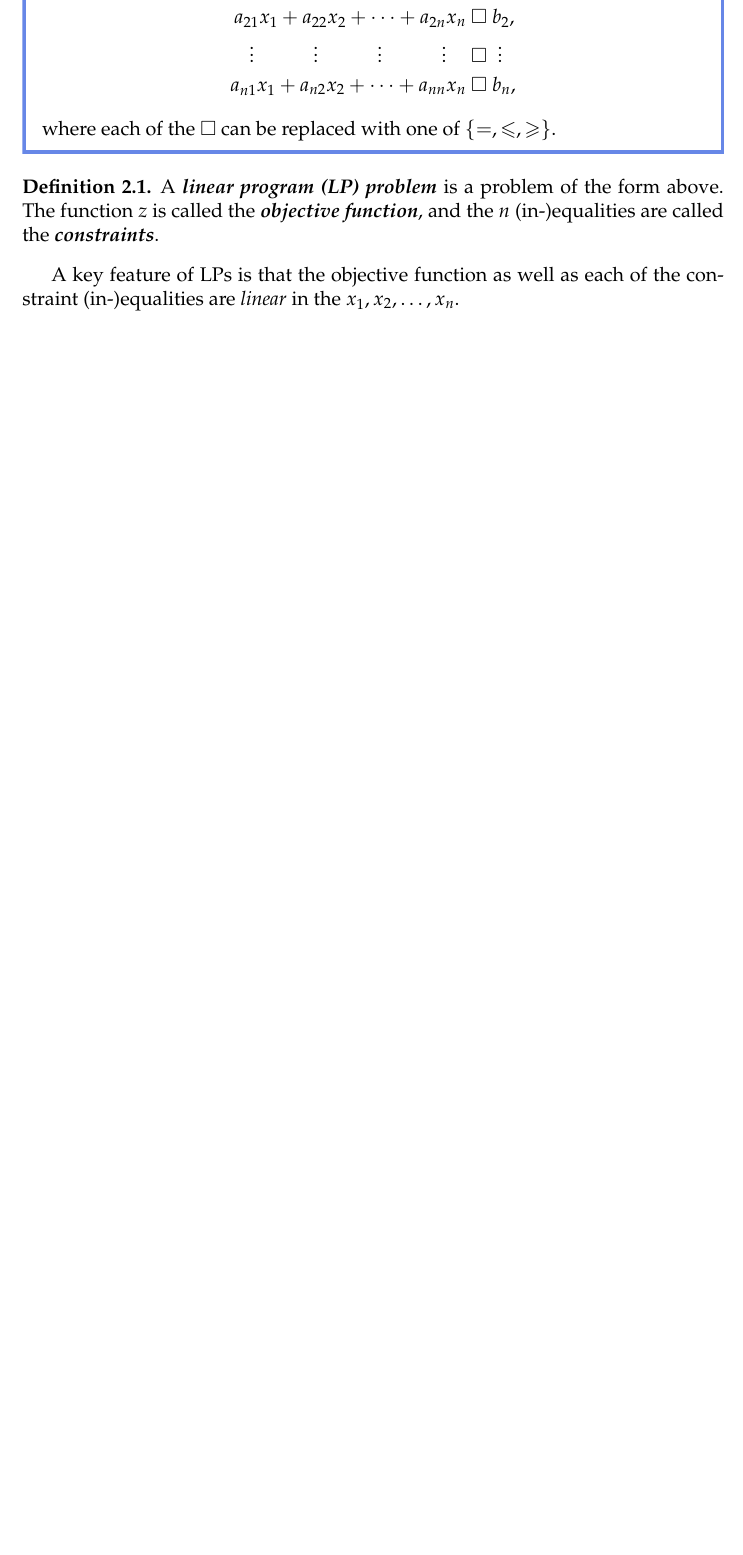
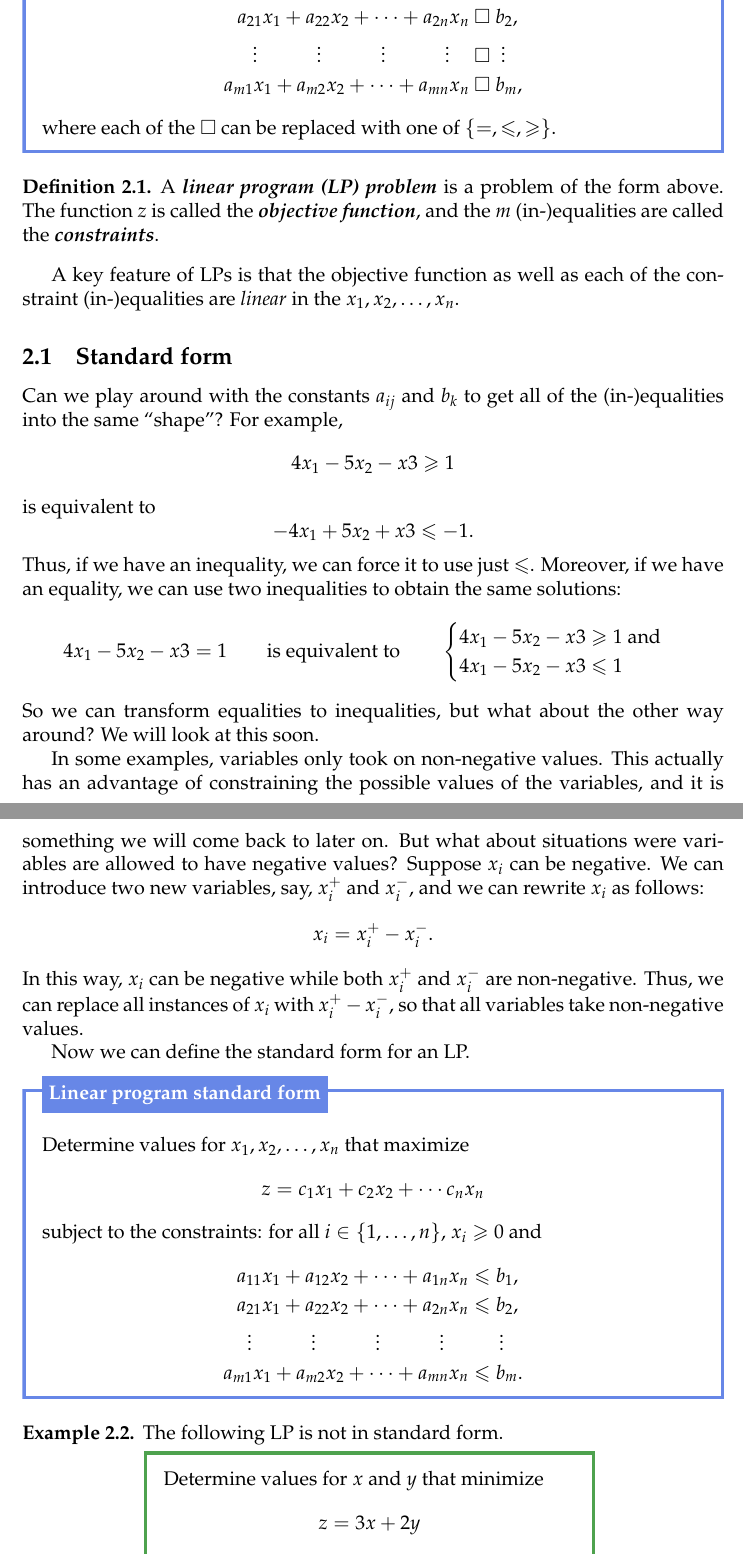
Before and after one commit to joshmaglione/MA437-Notes, a LaTeX document (Notes/LectureNotes.tex): part of page 4 of 5 before the commit and two parts of pages 4 and 5 of 7 after it, the two joined at a grey line, cut so that both start at the same text, the shorter picture padded with empty space. Compiled offline with pdfLaTeX.

Commit message:
Lecture notes

```diff
--- a/Notes/LectureNotes.tex
+++ b/Notes/LectureNotes.tex
@@ -55,8 +55,9 @@
 % if condition (without title)
 {\mdfsetup{%
     frametitle={%
-        \tikz[baseline=(current bounding box.east),outer sep=0pt]
-        \node[anchor=east,rectangle,fill=RoyalBlue!80]}
+        %\tikz[baseline=(current bounding box.east),outer sep=0pt]
+        %\node[anchor=east,rectangle,fill=RoyalBlue!80] {};
+		}
     }%
 % else condition (with title)
 }{\mdfsetup{%
@@ -241,17 +281,75 @@ interchangeably---as long as we correctly compensate!
 		a_{11}x_1 + a_{12}x_2 + \cdots + a_{1n}x_n ~&\square~ b_1, \\
 		a_{21}x_1 + a_{22}x_2 + \cdots + a_{2n}x_n ~&\square~ b_2, \\
 		\vdots \qquad\quad \vdots \qquad\quad \vdots \qquad\quad \vdots \quad ~&\square~ \; \vdots \\
-		a_{n1}x_1 + a_{n2}x_2 + \cdots + a_{nn}x_n ~&\square~ b_n,
+		a_{m1}x_1 + a_{m2}x_2 + \cdots + a_{mn}x_n ~&\square~ b_m,
 	\end{align*}
 	where each of the $\square$ can be replaced with one of $\{=,\leq,\geq\}$.
 \end{mybox}
 
 \begin{defn}
 	A \define{linear program (LP) problem} is a problem of the form above. The
-	function $z$ is called the \define{objective function}, and the $n$
+	function $z$ is called the \define{objective function}, and the $m$
 	(in-)equalities are called the \define{constraints}.
 \end{defn}
 
 A key feature of LPs is that the objective function as well as each of the
 constraint (in-)equalities are \emph{linear} in the $x_1,x_2,\dots, x_n$.
 
+\subsection{Standard form}
+
+Can we play around with the constants $a_{ij}$ and $b_k$ to get all of the
+(in-)equalities into the same ``shape''? For example,
+\[
+	4x_1 - 5x_2 - x3 \geq 1
+\]
+is equivalent to
+\[
+	-4x_1 + 5x_2 + x3 \leq -1.
+\]
+Thus, if we have an inequality, we can force it to use just $\leq$. Moreover, if
+we have an equality, we can use two inequalities to obtain the same solutions:
+\[
+	4x_1 - 5x_2 - x3 = 1 \qquad \text{is equivalent to} \qquad \begin{cases}
+		4x_1 - 5x_2 - x3 \geq 1 ~\text{and} \\
+		4x_1 - 5x_2 - x3 \leq 1
+	\end{cases}
+\]
+So we can transform equalities to inequalities, but what about the other way
+around? We will look at this soon.
+
+In some examples, variables only took on non-negative values. This actually has
+an advantage of constraining the possible values of the variables, and it is
+something we will come back to later on. But what about situations were
+variables are allowed to have negative values? Suppose $x_i$ can be negative. We
+can introduce two new variables, say, $x_i^+$ and $x_i^-$, and we can rewrite
+$x_i$ as follows:
+\[
+	x_i = x_i^+  - x_i^-.
+\]
+In this way, $x_i$ can be negative while both $x_i^+$ and $x_i^-$ are
+non-negative. Thus, we can replace all instances of $x_i$ with $x_i^+  - x_i^-$,
+so that all variables take non-negative values.
+
+Now we can define the standard form for an LP.
+
+\begin{mybox}[Linear program standard form]
+	Determine values for $x_1,x_2,\dots, x_n$ that maximize
+	\[
+		z = c_1 x_1 + c_2 x_2 + \cdots c_n x_n
+	\]
+	subject to the constraints: for all $i \in \{1,\dots, n\}$, $x_i\geq 0$ and
+	\begin{align*}
+		a_{11}x_1 + a_{12}x_2 + \cdots + a_{1n}x_n &\leq b_1, \\
+		a_{21}x_1 + a_{22}x_2 + \cdots + a_{2n}x_n &\leq b_2, \\
+		\vdots \qquad\quad \vdots \qquad\quad \vdots \qquad\quad \vdots \quad ~&\quad~ \; \vdots \\
+		a_{m1}x_1 + a_{m2}x_2 + \cdots + a_{mn}x_n &\leq b_m.
+	\end{align*}
+\end{mybox}
+
+\begin{ex}
+	The following LP is not in standard form.
+
+	\begin{myboxex}[0.65]
+		Determine values for $x$ and $y$ that minimize
+		\[
+			z = 3x + 2y
@@ -257,0 +362 @@ constraint (in-)equalities are \emph{linear} in the $x_1,x_2,\dots, x_n$.
+	\end{myboxex}
@@ -257,0 +393 @@ constraint (in-)equalities are \emph{linear} in the $x_1,x_2,\dots, x_n$.
+\end{ex}
@@ -257,0 +406,4 @@ constraint (in-)equalities are \emph{linear} in the $x_1,x_2,\dots, x_n$.
+		a_{11}x_1 + a_{12}x_2 + \cdots + a_{1n}x_s &= b_1, \\
+		a_{21}x_1 + a_{22}x_2 + \cdots + a_{2n}x_s &= b_2, \\
+		\vdots \qquad\quad \vdots \qquad\quad \vdots \qquad\quad \vdots \quad ~&\quad~ \; \vdots \\
+		a_{m1}x_1 + a_{m2}x_2 + \cdots + a_{mn}x_s &= b_m.
```
Also changed, not shown: Notes/LectureNotes.pdf, Notes/LectureNotes.tex (94 more changed lines).
